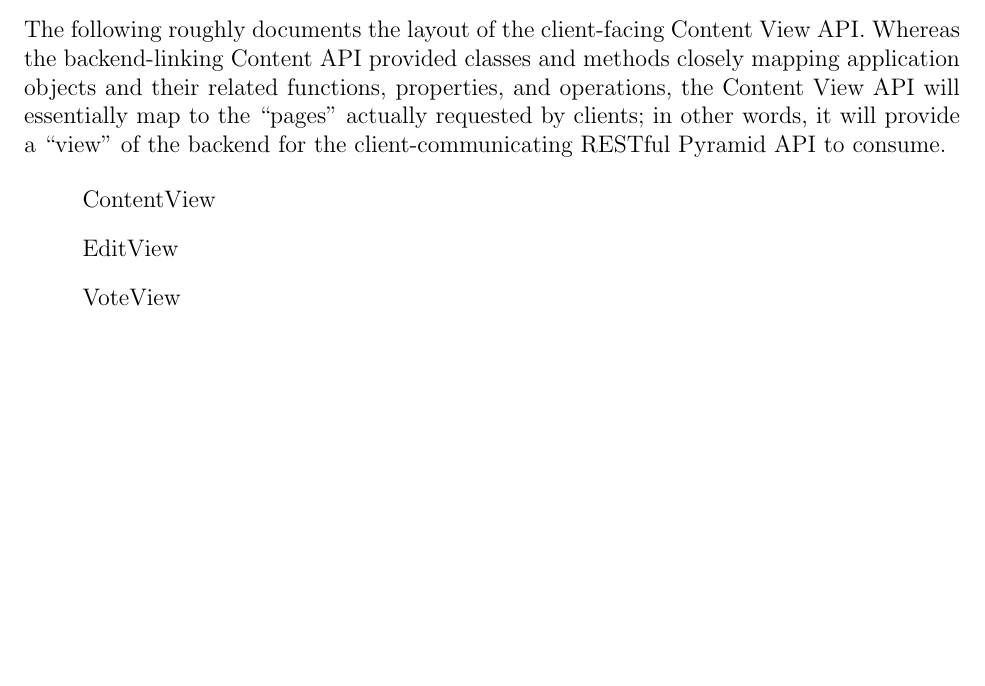
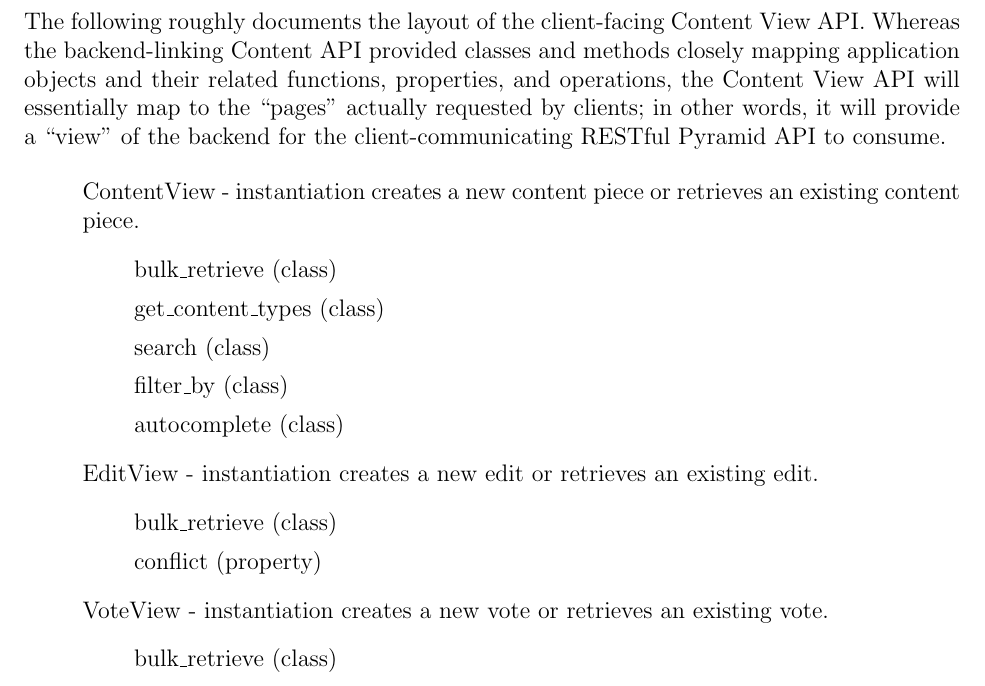
Before and after one commit to lnabergall/knowledge-database, a LaTeX document (specification.tex): part of page 21 of 21, cut so that both start at the same text, the shorter picture padded with empty space. Compiled offline with pdfLaTeX.

Commit message:
Rough finish of Content View API

```diff
--- a/specification.tex
+++ b/specification.tex
@@ -612,9 +612,23 @@
 The following roughly documents the layout of the client-facing Content View API. Whereas the backend-linking Content API provided classes and methods closely mapping application objects and their related functions, properties, and operations, the Content View API will essentially map to the ``pages" actually requested by clients; in other words, it will provide a ``view" of the backend for the client-communicating RESTful Pyramid API to consume.
 
 \begin{enumerate}
-\item[] ContentView
-\item[] EditView
-\item[] VoteView
+\item[] ContentView - instantiation creates a new content piece or retrieves an existing content piece.
+\begin{enumerate}
+\item[] bulk\_retrieve (class)
+\item[] get\_content\_types (class)
+\item[] search (class)
+\item[] filter\_by (class)
+\item[] autocomplete (class)
+\end{enumerate}
+\item[] EditView - instantiation creates a new edit or retrieves an existing edit.
+\begin{enumerate}
+\item[] bulk\_retrieve (class)
+\item[] conflict (property)
+\end{enumerate}
+\item[] VoteView - instantiation creates a new vote or retrieves an existing vote.
+\begin{enumerate}
+\item[] bulk\_retrieve (class)
+\end{enumerate}
 \end{enumerate}
 
 
```
